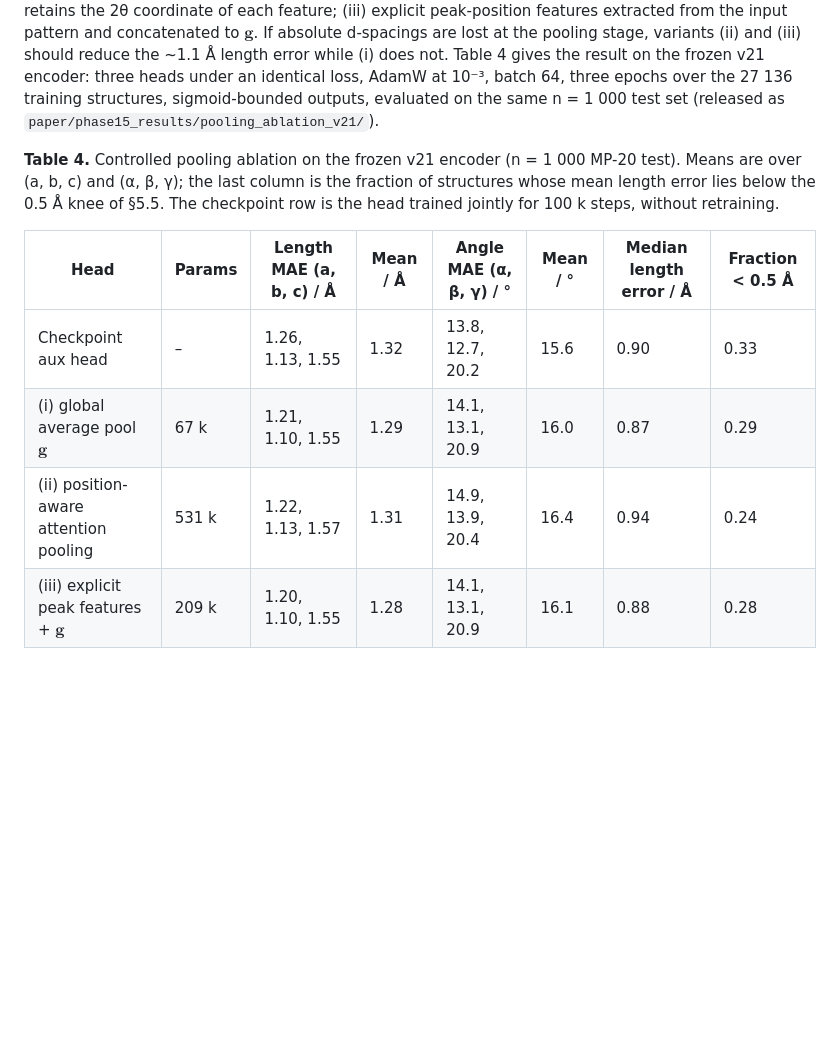
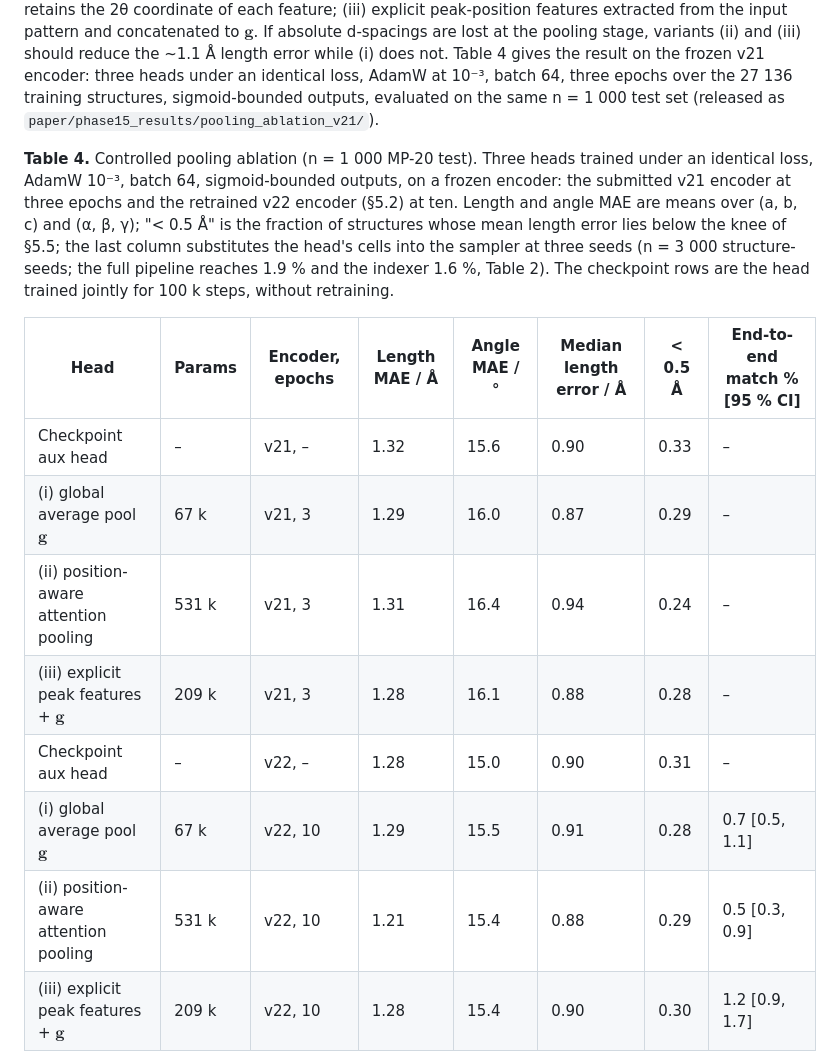
Before and after one commit to fronkt/pxrd-diff, a Markdown page: paper/paper.md, the part around one of its changes. Rendered like a GitHub page; blank space fills up the shorter version.

Commit message:
JAC R1 C2: Table 4 carries both encoders and the end-to-end column; head cells recover 0.7/0.5/1.2 % vs 1.9 % full pipeline, all cubic

```diff
--- a/paper/paper.md
+++ b/paper/paper.md
@@ -261,12 +261,16 @@ This reconciles the diagnosis with the indexer result. The 0.007 normalised aux
 
 **Controlled pooling ablation.** The two experiments above vary the head and its supervision while holding the encoder fixed. They show that no head reading $\mathbf{g}$ recovers the absolute scale. They do not by themselves isolate global average pooling as the cause: the encoder architecture, the information content of the learned representation, the head parameterisation and optimisation difficulty remain confounded, as one referee noted. To separate them, a controlled ablation holds the encoder, the denoiser, the training objective and the schedule fixed and changes only how the auxiliary head reads the encoder: (i) the global average pool $\mathbf{g}$ of the submitted version; (ii) a position-aware pooling that retains the 2θ coordinate of each feature; (iii) explicit peak-position features extracted from the input pattern and concatenated to $\mathbf{g}$. If absolute d-spacings are lost at the pooling stage, variants (ii) and (iii) should reduce the ~1.1 Å length error while (i) does not. Table 4 gives the result on the frozen v21 encoder: three heads under an identical loss, AdamW at 10⁻³, batch 64, three epochs over the 27 136 training structures, sigmoid-bounded outputs, evaluated on the same n = 1 000 test set (released as `paper/phase15_results/pooling_ablation_v21/`).
 
-**Table 4.** Controlled pooling ablation on the frozen v21 encoder (n = 1 000 MP-20 test). Means are over (a, b, c) and (α, β, γ); the last column is the fraction of structures whose mean length error lies below the 0.5 Å knee of §5.5. The checkpoint row is the head trained jointly for 100 k steps, without retraining.
+**Table 4.** Controlled pooling ablation (n = 1 000 MP-20 test). Three heads trained under an identical loss, AdamW 10⁻³, batch 64, sigmoid-bounded outputs, on a frozen encoder: the submitted v21 encoder at three epochs and the retrained v22 encoder (§5.2) at ten. Length and angle MAE are means over (a, b, c) and (α, β, γ); "< 0.5 Å" is the fraction of structures whose mean length error lies below the knee of §5.5; the last column substitutes the head's cells into the sampler at three seeds (n = 3 000 structure-seeds; the full pipeline reaches 1.9 % and the indexer 1.6 %, Table 2). The checkpoint rows are the head trained jointly for 100 k steps, without retraining.
 
-| Head | Params | Length MAE (a, b, c) / Å | Mean / Å | Angle MAE (α, β, γ) / ° | Mean / ° | Median length error / Å | Fraction < 0.5 Å |
+| Head | Params | Encoder, epochs | Length MAE / Å | Angle MAE / ° | Median length error / Å | < 0.5 Å | End-to-end match % [95 % CI] |
 |---|---|---|---|---|---|---|---|
-| Checkpoint aux head | – | 1.26, 1.13, 1.55 | 1.32 | 13.8, 12.7, 20.2 | 15.6 | 0.90 | 0.33 |
-| (i) global average pool $\mathbf{g}$ | 67 k | 1.21, 1.10, 1.55 | 1.29 | 14.1, 13.1, 20.9 | 16.0 | 0.87 | 0.29 |
-| (ii) position-aware attention pooling | 531 k | 1.22, 1.13, 1.57 | 1.31 | 14.9, 13.9, 20.4 | 16.4 | 0.94 | 0.24 |
-| (iii) explicit peak features + $\mathbf{g}$ | 209 k | 1.20, 1.10, 1.55 | 1.28 | 14.1, 13.1, 20.9 | 16.1 | 0.88 | 0.28 |
+| Checkpoint aux head | – | v21, – | 1.32 | 15.6 | 0.90 | 0.33 | – |
+| (i) global average pool $\mathbf{g}$ | 67 k | v21, 3 | 1.29 | 16.0 | 0.87 | 0.29 | – |
+| (ii) position-aware attention pooling | 531 k | v21, 3 | 1.31 | 16.4 | 0.94 | 0.24 | – |
+| (iii) explicit peak features + $\mathbf{g}$ | 209 k | v21, 3 | 1.28 | 16.1 | 0.88 | 0.28 | – |
+| Checkpoint aux head | – | v22, – | 1.28 | 15.0 | 0.90 | 0.31 | – |
+| (i) global average pool $\mathbf{g}$ | 67 k | v22, 10 | 1.29 | 15.5 | 0.91 | 0.28 | 0.7 [0.5, 1.1] |
+| (ii) position-aware attention pooling | 531 k | v22, 10 | 1.21 | 15.4 | 0.88 | 0.29 | 0.5 [0.3, 0.9] |
+| (iii) explicit peak features + $\mathbf{g}$ | 209 k | v22, 10 | 1.28 | 15.4 | 0.90 | 0.30 | 1.2 [0.9, 1.7] |
 
```
Also changed, not shown: other parts of paper/paper.md (+1 -1 lines), 1 other file.
